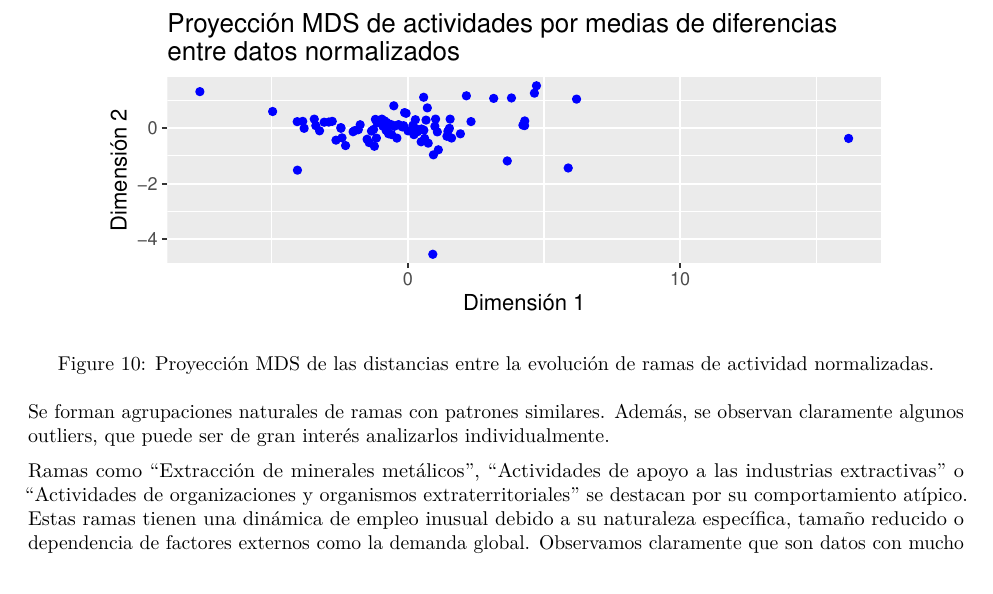
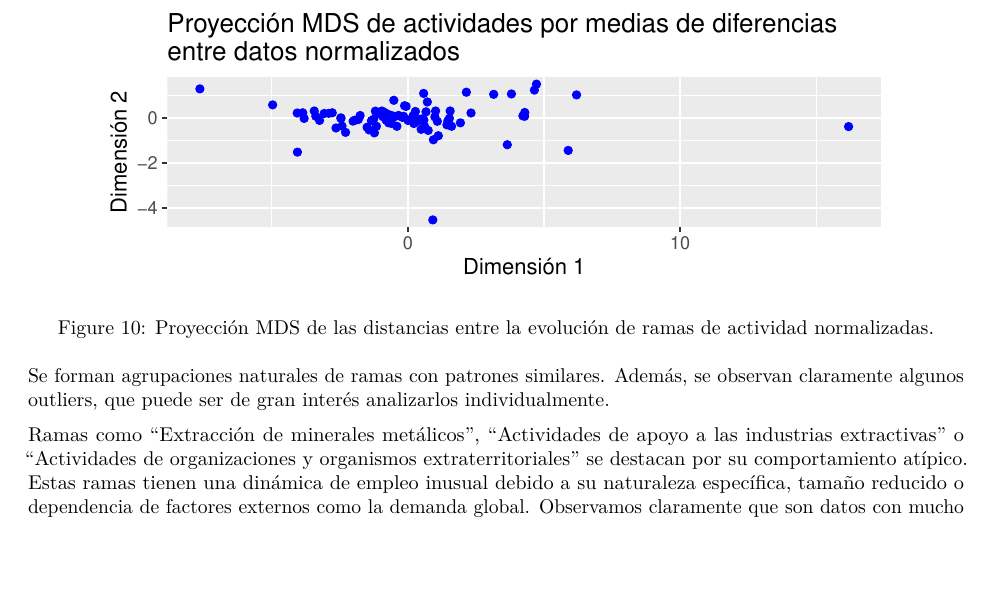
Before and after one commit to carupa-aed/ProyectoAED2024, an R Markdown document (ProyectoAED2024.Rmd): part of page 13 of 15, cut so that both start at the same text, the shorter picture padded with empty space. Rendered offline with R 4.5, knitr and Pandoc, then LaTeX, with nearby package versions; drawn as R Markdown's standard PDF in place of the format the file asks for; code that draws random numbers runs with fixed seeds of ours; some code elsewhere in the file could not run offline.

Commit message:
Algun ajuste más

````diff
--- a/ProyectoAED2024.Rmd
+++ b/ProyectoAED2024.Rmd
@@ -1080,7 +1080,7 @@ data_normalized <- ramas_individuales[ramas_individuales$Sexo=="Ambos sexos",] %
 
 En este punto, se busca estudiar las tendencias relativas, eliminando la influencia de las diferencias inciales entre ramas. Para ello, primero se normalizan los datos dividiendo por el número inicial de trabajadores en cada rama, y a continuación se obtiene una métrica de distancia entre dichos datos normalizados, obteniéndose como la media de las diferencias absolutas de las cantidades normalizadas. A partir de estas distancias, se proyectan en dos dimensiones utilizando MDS, lo que permite visualizar las relaciones entre ramas en función de sus patrones de empleo a lo largo del tiempo. La proyección MDS es escogida frente a otros métodos debido a su enfoque en conservar las distancias establecidas.
 
-```{r, warning=FALSE, echo=FALSE, fig.align='center',fig.width=5.5, fig.height=2.25, fig.cap="Proyección MDS de las distancias entre la evolución de ramas de actividad normalizadas."}
+```{r, warning=FALSE, echo=FALSE, fig.align='center',fig.width=5.5, fig.height=2, fig.cap="Proyección MDS de las distancias entre la evolución de ramas de actividad normalizadas."}
 data_wide <- data_normalized %>%
   select(Rama.de.actividad.CNAE.2009, Periodo, Total_Normalizado) %>%  # Seleccionar las columnas necesarias
   pivot_wider(names_from = Periodo, values_from = Total_Normalizado, values_fill = 0)
````
